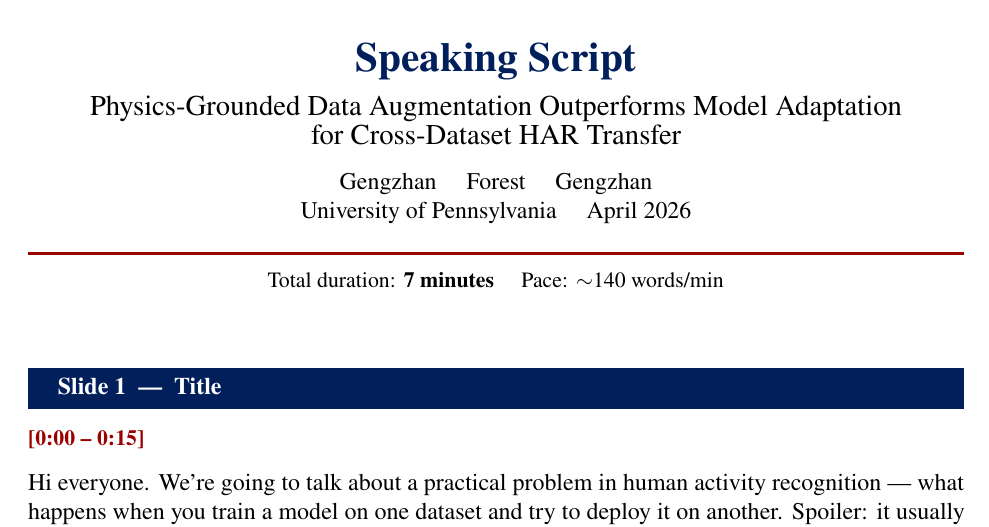
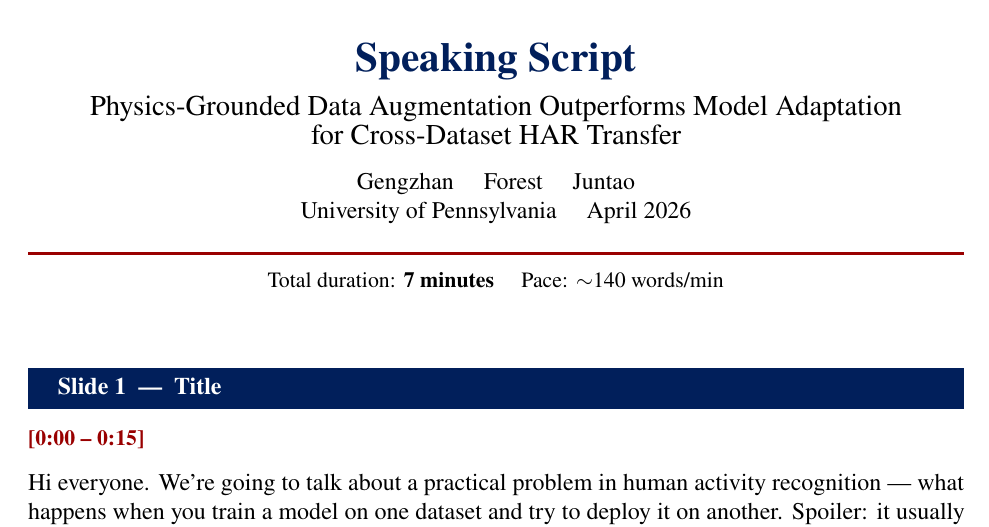
Before and after one commit to gengzhanguo/wisdm_ucihar, a LaTeX document (script.tex): part of page 1 of 4, cut so that both start at the same text. Compiled offline with pdfLaTeX.

Commit message:
Fix third author: Gengzhan -> Juntao

```diff
--- a/script.tex
+++ b/script.tex
@@ -20,7 +20,7 @@
 \fancyhf{}
 \renewcommand{\headrulewidth}{0.4pt}
 \fancyhead[L]{\small\color{pennblue}\textbf{Cross-Dataset HAR Transfer} — Speaking Script}
-\fancyhead[R]{\small\color{pennblue}Gengzhan · Forest · Gengzhan}
+\fancyhead[R]{\small\color{pennblue}Gengzhan · Forest · Juntao}
 \fancyfoot[C]{\small\thepage}
 
 % Section styling — slide labels
@@ -63,7 +63,7 @@
   {\LARGE\bfseries\color{pennblue} Speaking Script}\\[4pt]
   {\large Physics-Grounded Data Augmentation Outperforms Model Adaptation\\
   for Cross-Dataset HAR Transfer}\\[8pt]
-  {\normalsize Gengzhan \quad Forest \quad Gengzhan\\
+  {\normalsize Gengzhan \quad Forest \quad Juntao\\
   University of Pennsylvania \quad April 2026}\\[4pt]
   \textcolor{pennred}{\rule{\textwidth}{1.5pt}}\\[2pt]
   {\small Total duration: \textbf{7 minutes} \quad Pace: $\sim$140 words/min}
```
Also changed, not shown: ppt.tex (+1 -1 lines), report.tex (+1 -1 lines), ppt.pdf, report.pdf, script.pdf.
